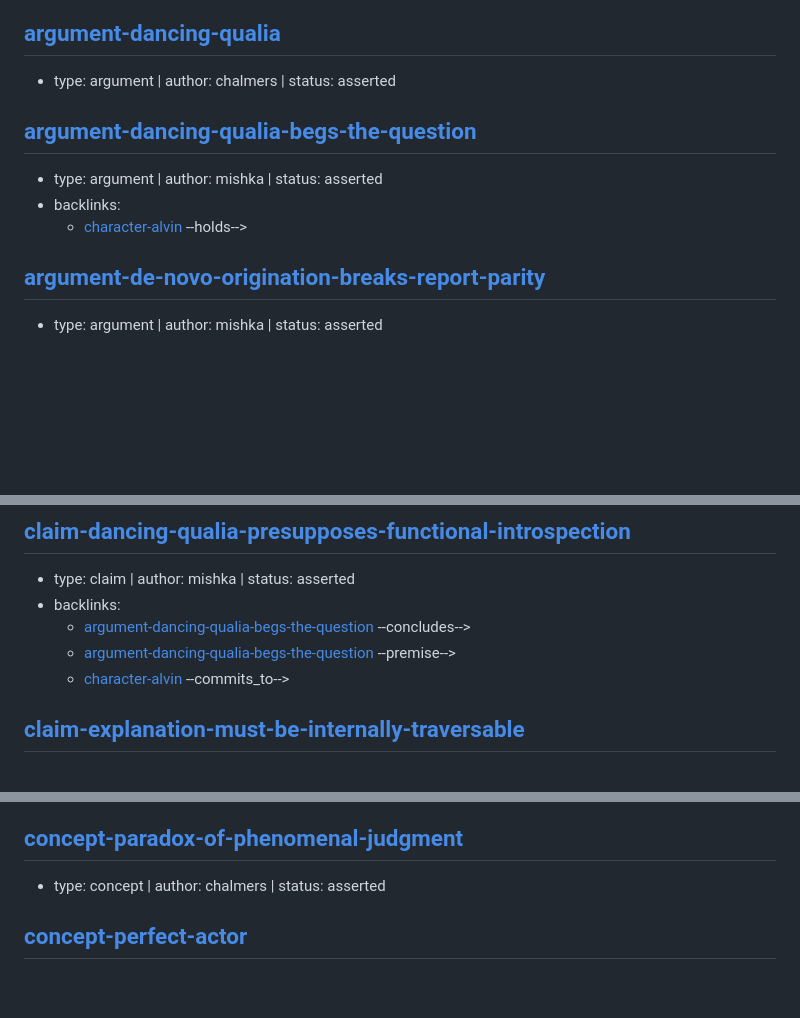
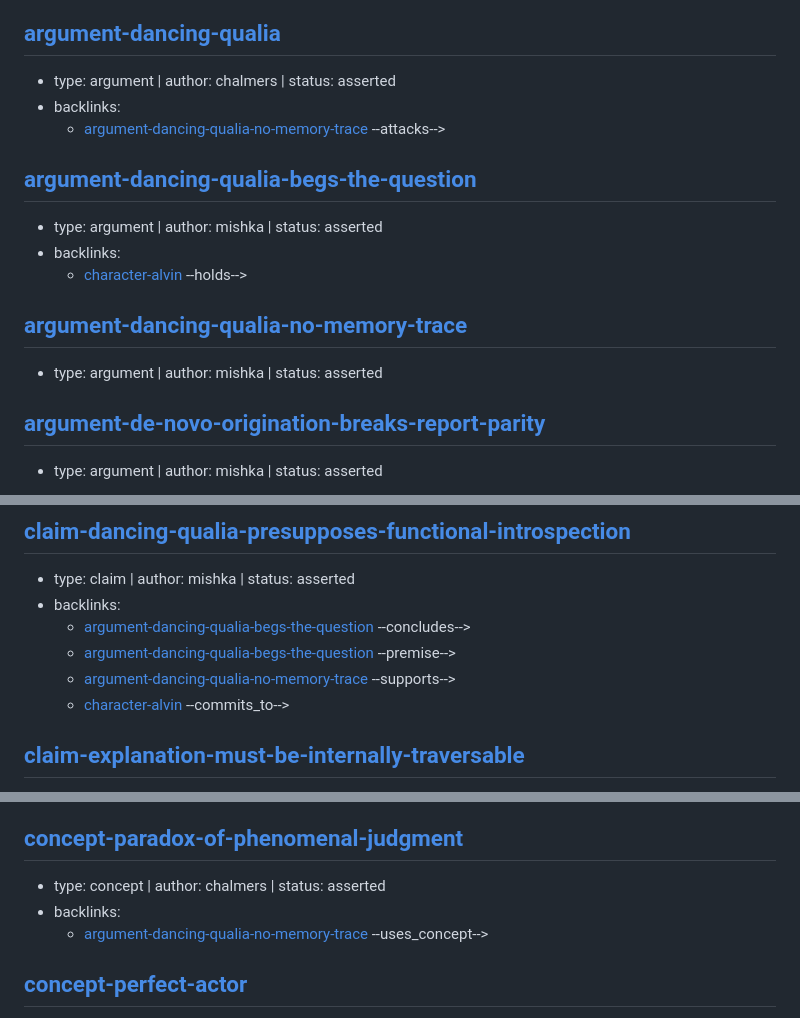
Before and after one commit to malaya-zemlya/philosophy-web, a Markdown page: web/INDEX.md, 3 parts joined by grey strips. GitHub-like rendering; blank space fills up the shorter version.

```diff
--- a/web/INDEX.md
+++ b/web/INDEX.md
@@ -115,11 +115,16 @@
 
 ## [argument-dancing-qualia](arguments/dancing-qualia.md)
 - type: argument | author: chalmers | status: asserted
+- backlinks:
+  - [argument-dancing-qualia-no-memory-trace](arguments/dancing-qualia-no-memory-trace.md) --attacks-->
 
 ## [argument-dancing-qualia-begs-the-question](arguments/dancing-qualia-begs-the-question.md)
 - type: argument | author: mishka | status: asserted
 - backlinks:
   - [character-alvin](characters/alvin.md) --holds-->
+
+## [argument-dancing-qualia-no-memory-trace](arguments/dancing-qualia-no-memory-trace.md)
+- type: argument | author: mishka | status: asserted
 
 ## [argument-de-novo-origination-breaks-report-parity](arguments/de-novo-origination-breaks-report-parity.md)
 - type: argument | author: mishka | status: asserted
@@ -629,6 +634,7 @@
 - backlinks:
   - [argument-dancing-qualia-begs-the-question](arguments/dancing-qualia-begs-the-question.md) --concludes-->
   - [argument-dancing-qualia-begs-the-question](arguments/dancing-qualia-begs-the-question.md) --premise-->
+  - [argument-dancing-qualia-no-memory-trace](arguments/dancing-qualia-no-memory-trace.md) --supports-->
   - [character-alvin](characters/alvin.md) --commits_to-->
 
 ## [claim-explanation-must-be-internally-traversable](claims/explanation-must-be-internally-traversable.md)
@@ -1736,6 +1743,8 @@
 
 ## [concept-paradox-of-phenomenal-judgment](concepts/paradox-of-phenomenal-judgment.md)
 - type: concept | author: chalmers | status: asserted
+- backlinks:
+  - [argument-dancing-qualia-no-memory-trace](arguments/dancing-qualia-no-memory-trace.md) --uses_concept-->
 
 ## [concept-perfect-actor](concepts/perfect-actor.md)
 - type: concept | author: putnam | status: asserted
```
Also changed, not shown: other parts of web/INDEX.md (+1 -0 lines), web/arguments/dancing-qualia-no-memory-trace.md (added, +102 -0 lines), web/arguments/dancing-qualia.md (+2 -0 lines).
